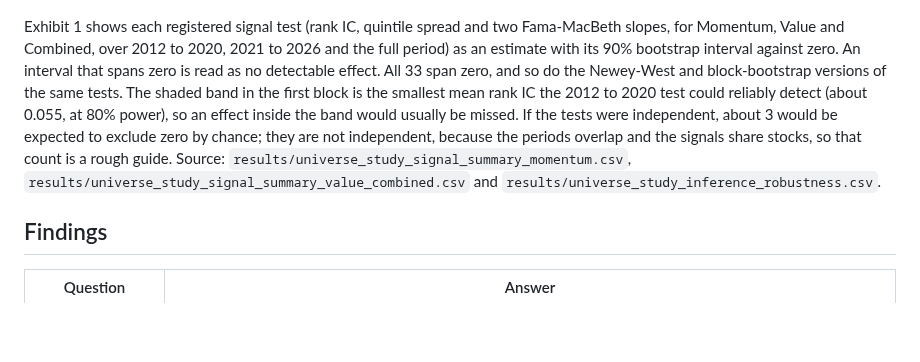
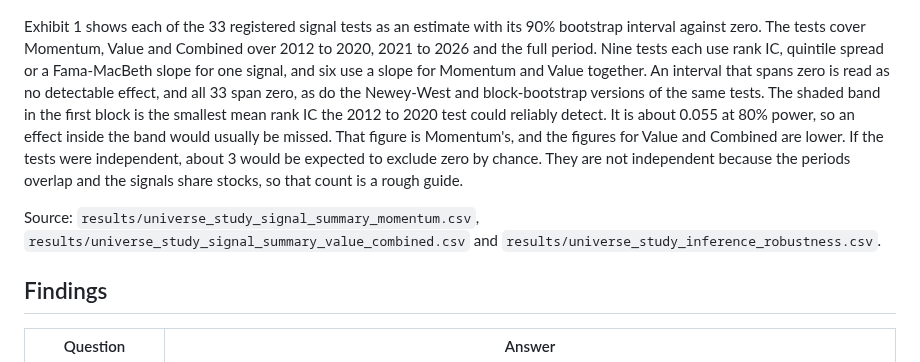
Before and after one commit to ronaldoexmachina13/quant-equity-research, a Markdown page: README.md, the part around the change. Rendered like a GitHub page; blank space fills up the shorter version.

Commit message:
README: shorter sentences in the Exhibit 1 explanation; say the band is Momentum's figure
Co-Authored-By: Claude Sonnet 5.5 <noreply@anthropic.com>
Claude-Session: https://claude.ai/code/session_011fgVJnp7Brdh5WQeHYD3Wz

```diff
--- a/README.md
+++ b/README.md
@@ -14,7 +14,9 @@ As of 13 November 2026. Prices run to August 2026, and the pre-specification inc
 
 ![Exhibit 1: the 33 registered signal tests, one row each, in four blocks. Each row shows the estimate and its 90% bootstrap interval against zero.](docs/img/01-registered-tests.png)
 
-Exhibit 1 shows each registered signal test (rank IC, quintile spread and two Fama-MacBeth slopes, for Momentum, Value and Combined, over 2012 to 2020, 2021 to 2026 and the full period) as an estimate with its 90% bootstrap interval against zero. An interval that spans zero is read as no detectable effect. All 33 span zero, and so do the Newey-West and block-bootstrap versions of the same tests. The shaded band in the first block is the smallest mean rank IC the 2012 to 2020 test could reliably detect (about 0.055, at 80% power), so an effect inside the band would usually be missed. If the tests were independent, about 3 would be expected to exclude zero by chance; they are not independent, because the periods overlap and the signals share stocks, so that count is a rough guide. Source: `results/universe_study_signal_summary_momentum.csv`, `results/universe_study_signal_summary_value_combined.csv` and `results/universe_study_inference_robustness.csv`.
+Exhibit 1 shows each of the 33 registered signal tests as an estimate with its 90% bootstrap interval against zero. The tests cover Momentum, Value and Combined over 2012 to 2020, 2021 to 2026 and the full period. Nine tests each use rank IC, quintile spread or a Fama-MacBeth slope for one signal, and six use a slope for Momentum and Value together. An interval that spans zero is read as no detectable effect, and all 33 span zero, as do the Newey-West and block-bootstrap versions of the same tests. The shaded band in the first block is the smallest mean rank IC the 2012 to 2020 test could reliably detect. It is about 0.055 at 80% power, so an effect inside the band would usually be missed. That figure is Momentum's, and the figures for Value and Combined are lower. If the tests were independent, about 3 would be expected to exclude zero by chance. They are not independent because the periods overlap and the signals share stocks, so that count is a rough guide.
+
+Source: `results/universe_study_signal_summary_momentum.csv`, `results/universe_study_signal_summary_value_combined.csv` and `results/universe_study_inference_robustness.csv`.
 
 ## Findings
 
```
